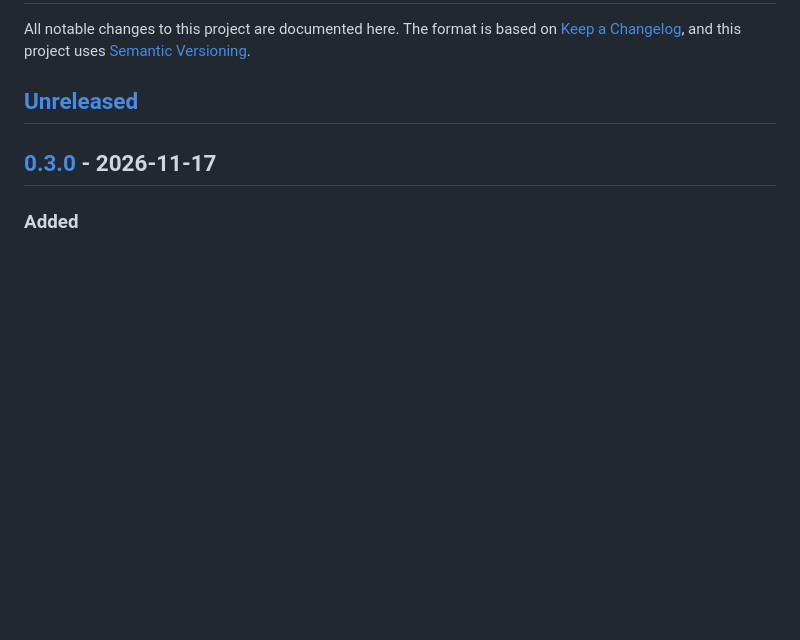
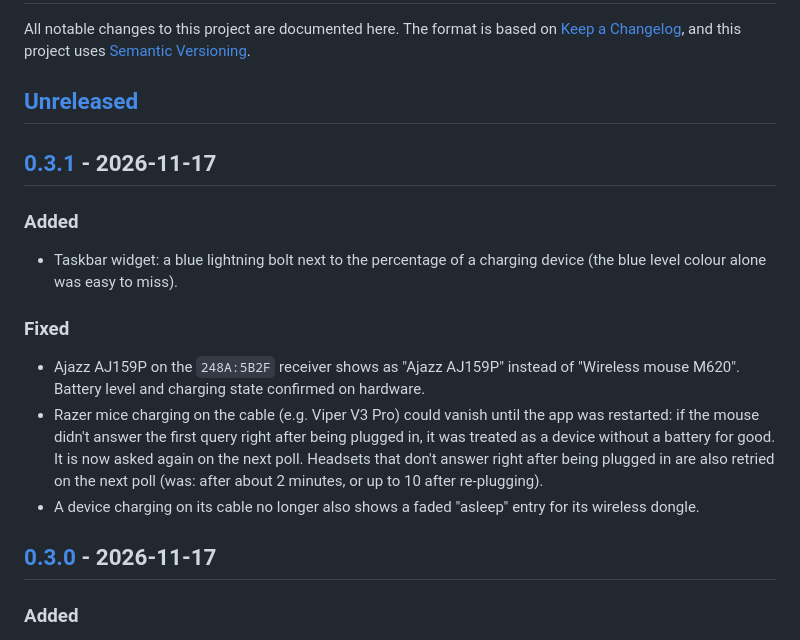
Before and after one commit to RobertMRR/Battery-Monitor, a Markdown page: CHANGELOG.md, the part around one of its changes. Drawn GitHub-style; blank space fills up the shorter version.

```diff
--- a/CHANGELOG.md
+++ b/CHANGELOG.md
@@ -4,6 +4,21 @@ All notable changes to this project are documented here. The format is based on
 [Keep a Changelog](https://keepachangelog.com/en/1.1.0/), and this project uses [Semantic Versioning](https://semver.org/).
 
 ## [Unreleased]
+
+## [0.3.1] - 2026-11-17
+
+### Added
+- Taskbar widget: a blue lightning bolt next to the percentage of a charging device (the blue level colour alone was
+  easy to miss).
+
+### Fixed
+- Ajazz AJ159P on the `248A:5B2F` receiver shows as "Ajazz AJ159P" instead of "Wireless mouse M620". Battery level
+  and charging state confirmed on hardware.
+- Razer mice charging on the cable (e.g. Viper V3 Pro) could vanish until the app was restarted: if the mouse didn't
+  answer the first query right after being plugged in, it was treated as a device without a battery for good. It is
+  now asked again on the next poll. Headsets that don't answer right after being plugged in are also retried on the
+  next poll (was: after about 2 minutes, or up to 10 after re-plugging).
+- A device charging on its cable no longer also shows a faded "asleep" entry for its wireless dongle.
 
 ## [0.3.0] - 2026-11-17
 
```
Also changed, not shown: other parts of CHANGELOG.md (+2 -1 lines), README.md (+6 -5 lines), assets/widget.png, 9 other files.
